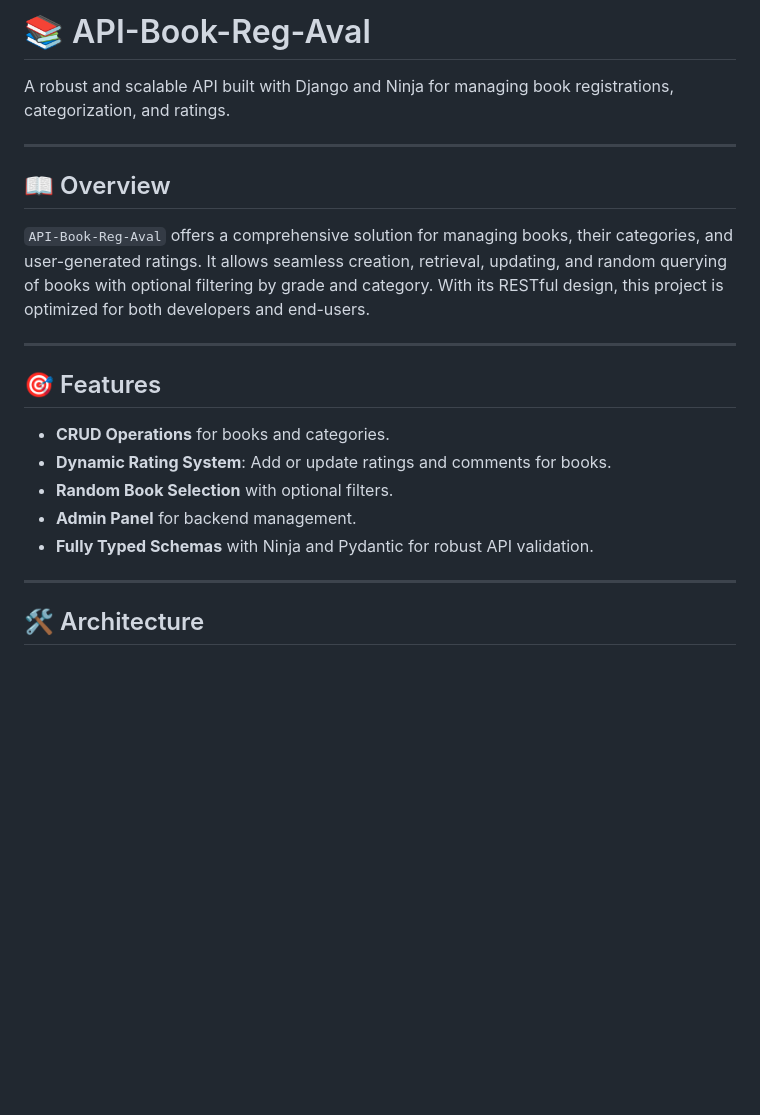
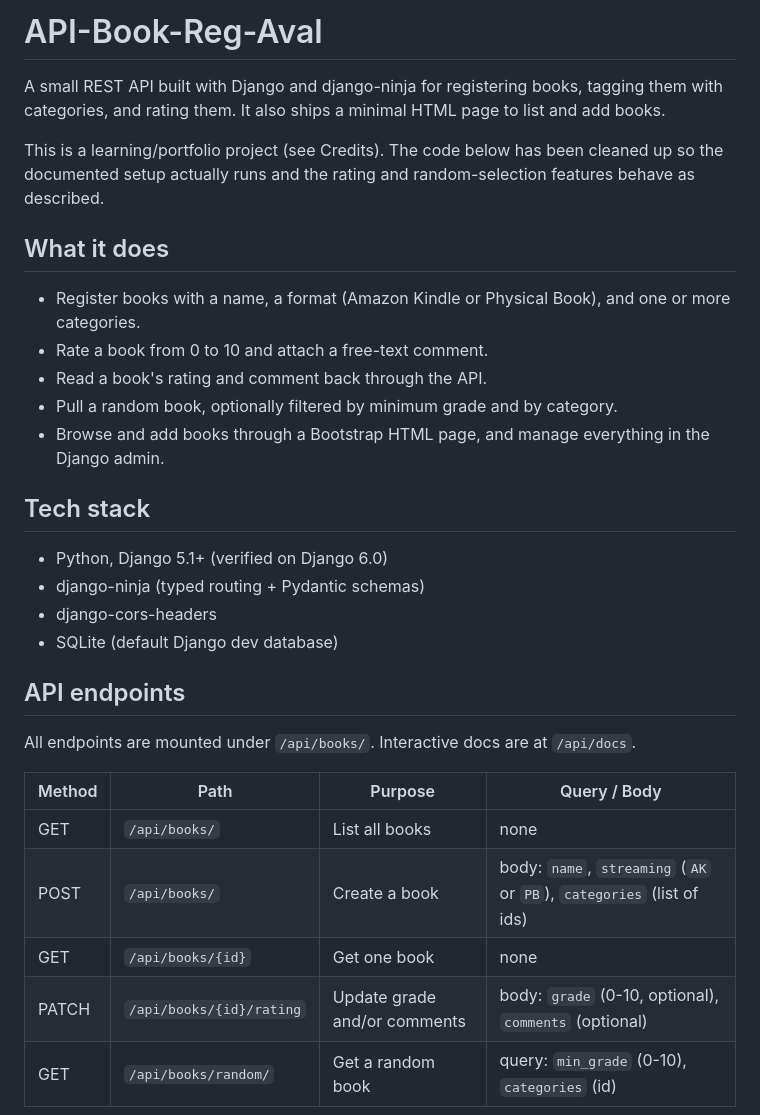
Before and after one commit to Caio-Felice-Cunha/API-Book-Reg-Aval, a Markdown page: README.md, the part around one of its changes. Rendered like a GitHub page; blank space fills up the shorter version.

```diff
--- a/README.md
+++ b/README.md
@@ -1,24 +1,33 @@
-# 📚 API-Book-Reg-Aval
+# API-Book-Reg-Aval
 
-A robust and scalable API built with Django and Ninja for managing book registrations, categorization, and ratings.
+A small REST API built with Django and django-ninja for registering books, tagging them with categories, and rating them. It also ships a minimal HTML page to list and add books.
 
----
+This is a learning/portfolio project (see Credits). The code below has been cleaned up so the documented setup actually runs and the rating and random-selection features behave as described.
 
-## 📖 Overview
+## What it does
 
-`API-Book-Reg-Aval` offers a comprehensive solution for managing books, their categories, and user-generated ratings. It allows seamless creation, retrieval, updating, and random querying of books with optional filtering by grade and category. With its RESTful design, this project is optimized for both developers and end-users.
+- Register books with a name, a format (Amazon Kindle or Physical Book), and one or more categories.
+- Rate a book from 0 to 10 and attach a free-text comment.
+- Read a book's rating and comment back through the API.
+- Pull a random book, optionally filtered by minimum grade and by category.
+- Browse and add books through a Bootstrap HTML page, and manage everything in the Django admin.
 
----
+## Tech stack
 
-## 🎯 Features
+- Python, Django 5.1+ (verified on Django 6.0)
+- django-ninja (typed routing + Pydantic schemas)
+- django-cors-headers
+- SQLite (default Django dev database)
 
-- **CRUD Operations** for books and categories.
-- **Dynamic Rating System**: Add or update ratings and comments for books.
-- **Random Book Selection** with optional filters.
-- **Admin Panel** for backend management.
-- **Fully Typed Schemas** with Ninja and Pydantic for robust API validation.
+## API endpoints
 
----
+All endpoints are mounted under `/api/books/`. Interactive docs are at `/api/docs`.
 
-## 🛠️ Architecture
+| Method | Path | Purpose | Query / Body |
+| ------ | ---- | ------- | ------------ |
+| GET | `/api/books/` | List all books | none |
+| POST | `/api/books/` | Create a book | body: `name`, `streaming` (`AK` or `PB`), `categories` (list of ids) |
+| GET | `/api/books/{id}` | Get one book | none |
+| PATCH | `/api/books/{id}/rating` | Update grade and/or comments | body: `grade` (0-10, optional), `comments` (optional) |
+| GET | `/api/books/random/` | Get a random book | query: `min_grade` (0-10), `categories` (id) |
 
```
Also changed, not shown: other parts of README.md (+51 -79 lines).
